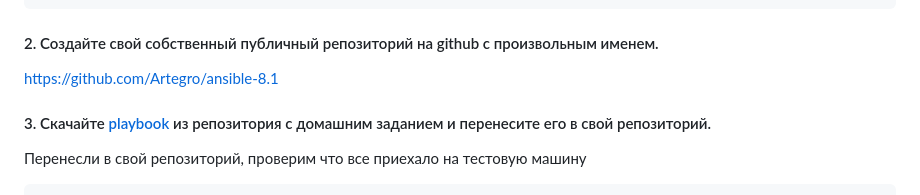
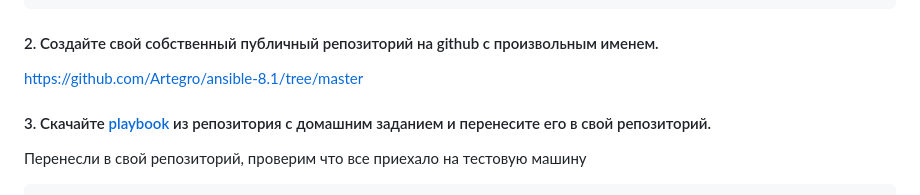
Before and after one commit to Artegro/netology, a Markdown page: HomeWork_8.1/Readme.md, the part around the change. Rendered like a GitHub page.

Commit message:
branch master done

````diff
--- a/HomeWork_8.1/Readme.md
+++ b/HomeWork_8.1/Readme.md
@@ -24,7 +24,7 @@ ansible [core 2.14.1]
 ```
 #### 2. Создайте свой собственный публичный репозиторий на github с произвольным именем.
 
-https://github.com/Artegro/ansible-8.1
+https://github.com/Artegro/ansible-8.1/tree/master
 
 #### 3. Скачайте [playbook](./playbook/) из репозитория с домашним заданием и перенесите его в свой репозиторий.
 Перенесли в свой репозиторий, проверим что все приехало на тестовую машину
````
